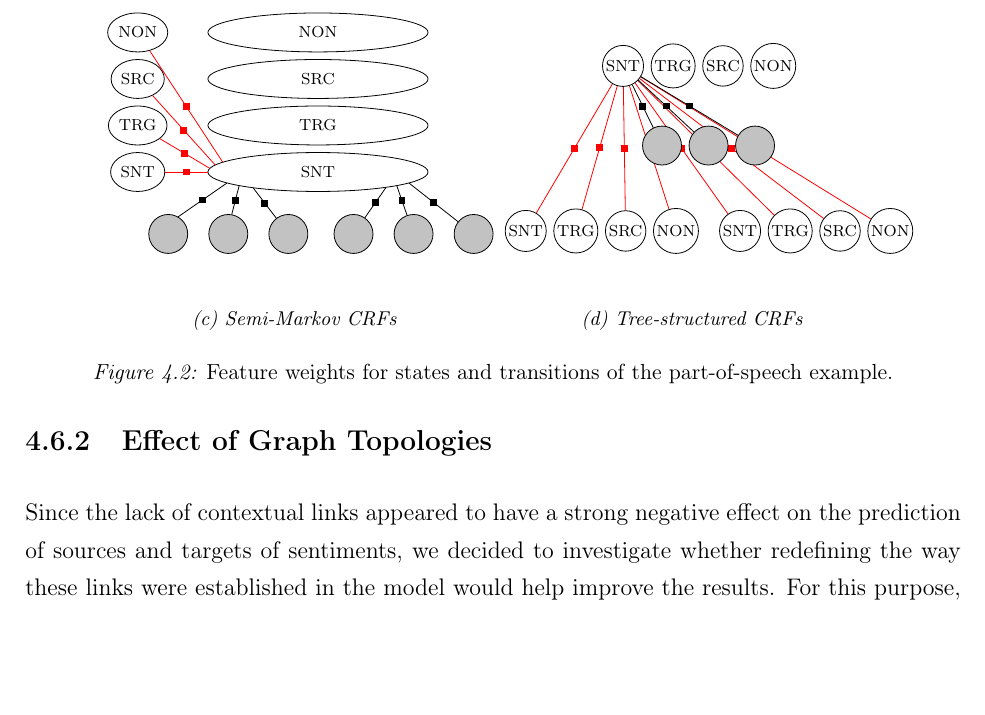
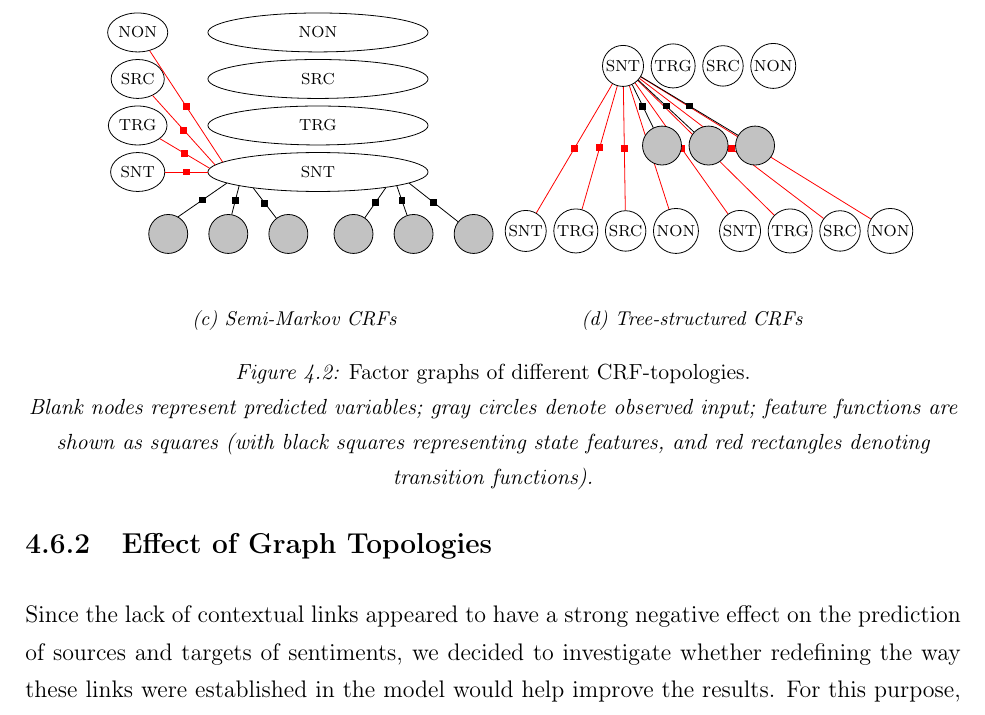
Before and after one commit to WladimirSidorenko/Dissertation, a LaTeX thesis (sidarenka_thesis.tex, which reads sentiment_fgsa.tex): part of page 100 of 153, cut so that both start at the same text, the shorter picture padded with empty space. Compiled offline with pdfLaTeX; the source files are stored in an older character set and shown here as Unicode.

Commit message:
updated caption of CRF topologies

```diff
--- a/sentiment_fgsa.tex
+++ b/sentiment_fgsa.tex
@@ -1194,8 +1194,11 @@ Figure~\ref{fig:snt:ho-crf}:
       \input{tree-crf}
     \caption{Tree-structured CRFs}
   \end{subfigure}
-\caption{\emph{Feature weights for states and transitions of the
-      part-of-speech example.}\label{fig:snt:ho-crf}}
+  \caption{\emph{Factor graphs of different CRF-topologies.}\\Blank
+    nodes represent predicted variables; gray circles denote observed
+    input; feature functions are shown as squares (with black squares
+    representing state features, and red rectangles denoting
+    transition functions).\label{fig:snt:ho-crf}}
 \end{figure*}
 
 In the first of these variants, the standard binary transition
```
